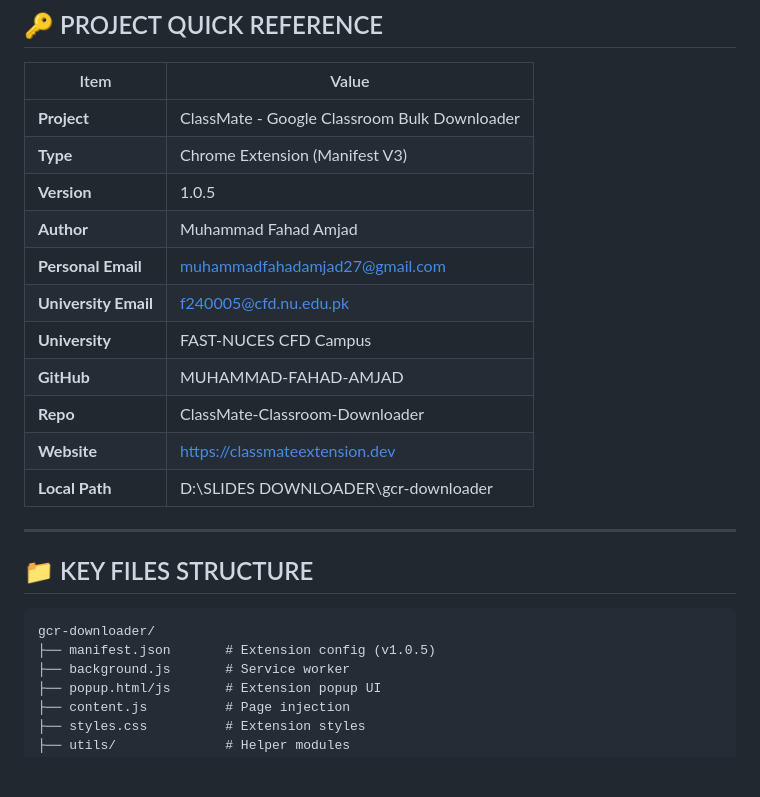
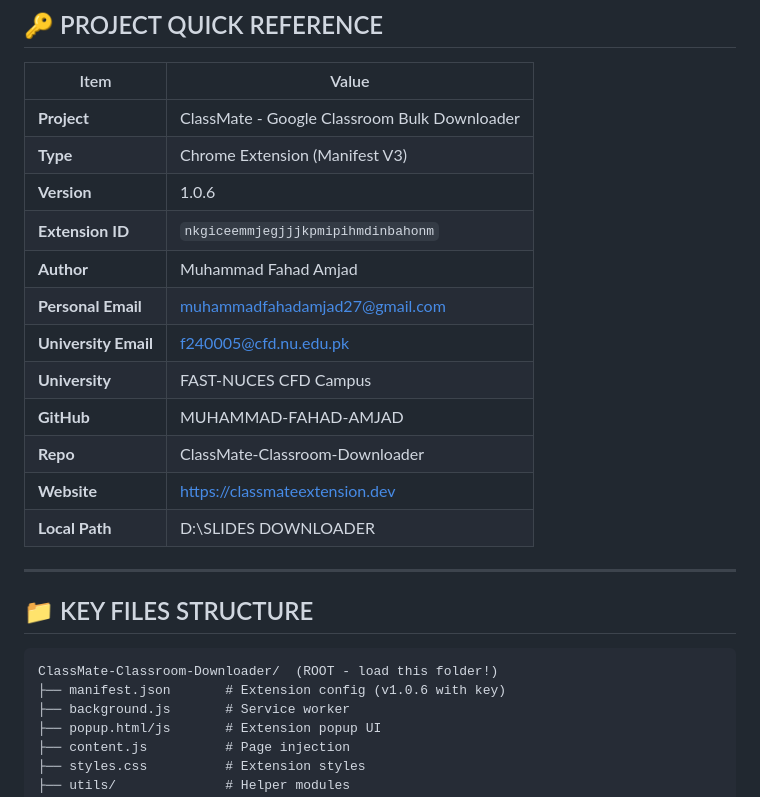
Before and after one commit to MUHAMMAD-FAHAD-AMJAD/ClassMate-Classroom-Downloader, a Markdown page: SESSION_HISTORY.md, the part around one of its changes. GitHub-like rendering; blank space fills up the shorter version.

````diff
--- a/SESSION_HISTORY.md
+++ b/SESSION_HISTORY.md
@@ -11,7 +11,8 @@
 |------|-------|
 | **Project** | ClassMate - Google Classroom Bulk Downloader |
 | **Type** | Chrome Extension (Manifest V3) |
-| **Version** | 1.0.5 |
+| **Version** | 1.0.6 |
+| **Extension ID** | `nkgiceemmjegjjjkpmipihmdinbahonm` |
 | **Author** | Muhammad Fahad Amjad |
 | **Personal Email** | muhammadfahadamjad27@gmail.com |
 | **University Email** | f240005@cfd.nu.edu.pk |
@@ -19,15 +20,15 @@
 | **GitHub** | MUHAMMAD-FAHAD-AMJAD |
 | **Repo** | ClassMate-Classroom-Downloader |
 | **Website** | https://classmateextension.dev |
-| **Local Path** | D:\SLIDES DOWNLOADER\gcr-downloader |
+| **Local Path** | D:\SLIDES DOWNLOADER |
 
 ---
 
 ## 📁 KEY FILES STRUCTURE
 
 ```
-gcr-downloader/
-├── manifest.json       # Extension config (v1.0.5)
+ClassMate-Classroom-Downloader/  (ROOT - load this folder!)
+├── manifest.json       # Extension config (v1.0.6 with key)
 ├── background.js       # Service worker
 ├── popup.html/js       # Extension popup UI
 ├── content.js          # Page injection
````
Also changed, not shown: other parts of SESSION_HISTORY.md (+51 -0 lines).
